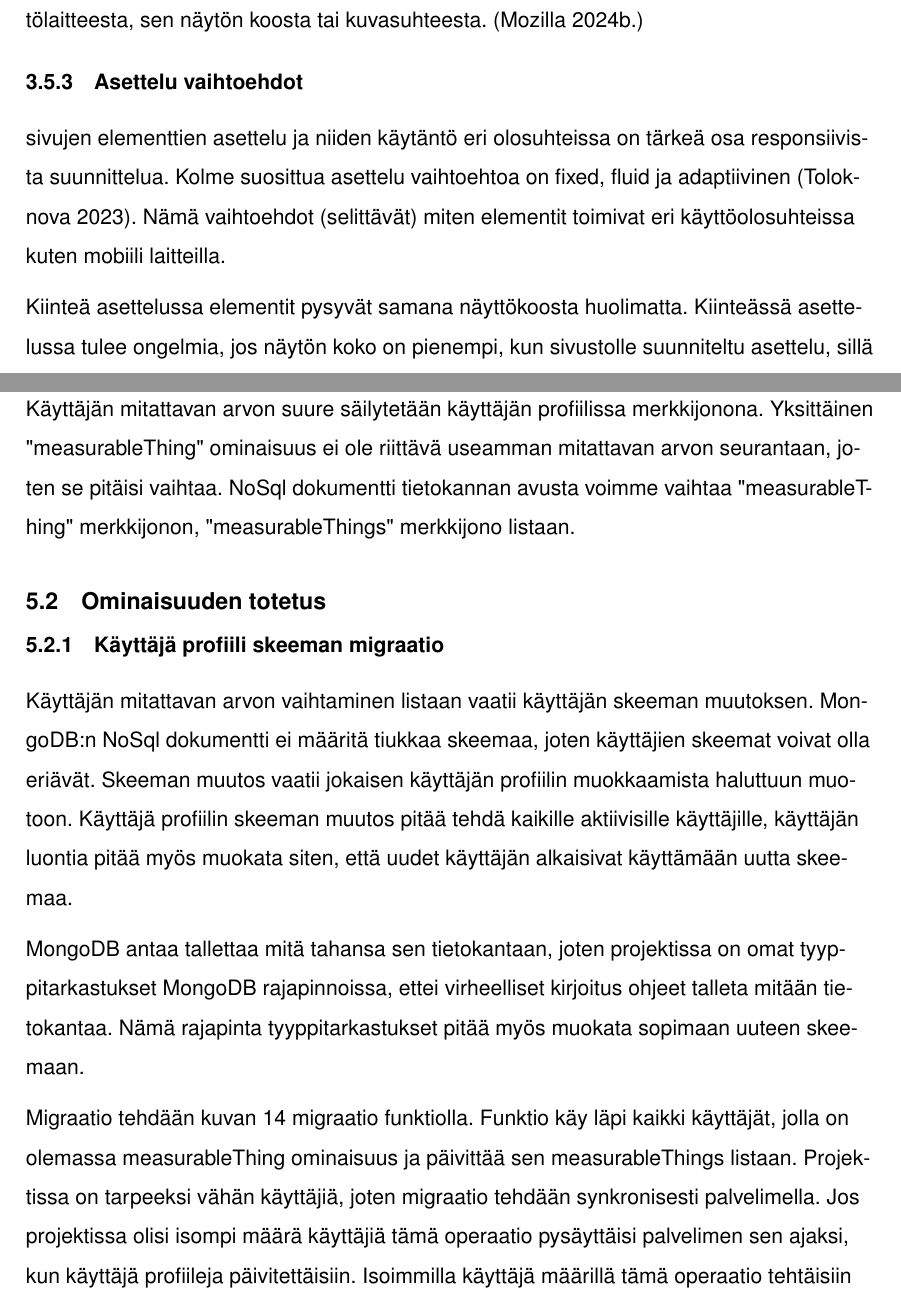
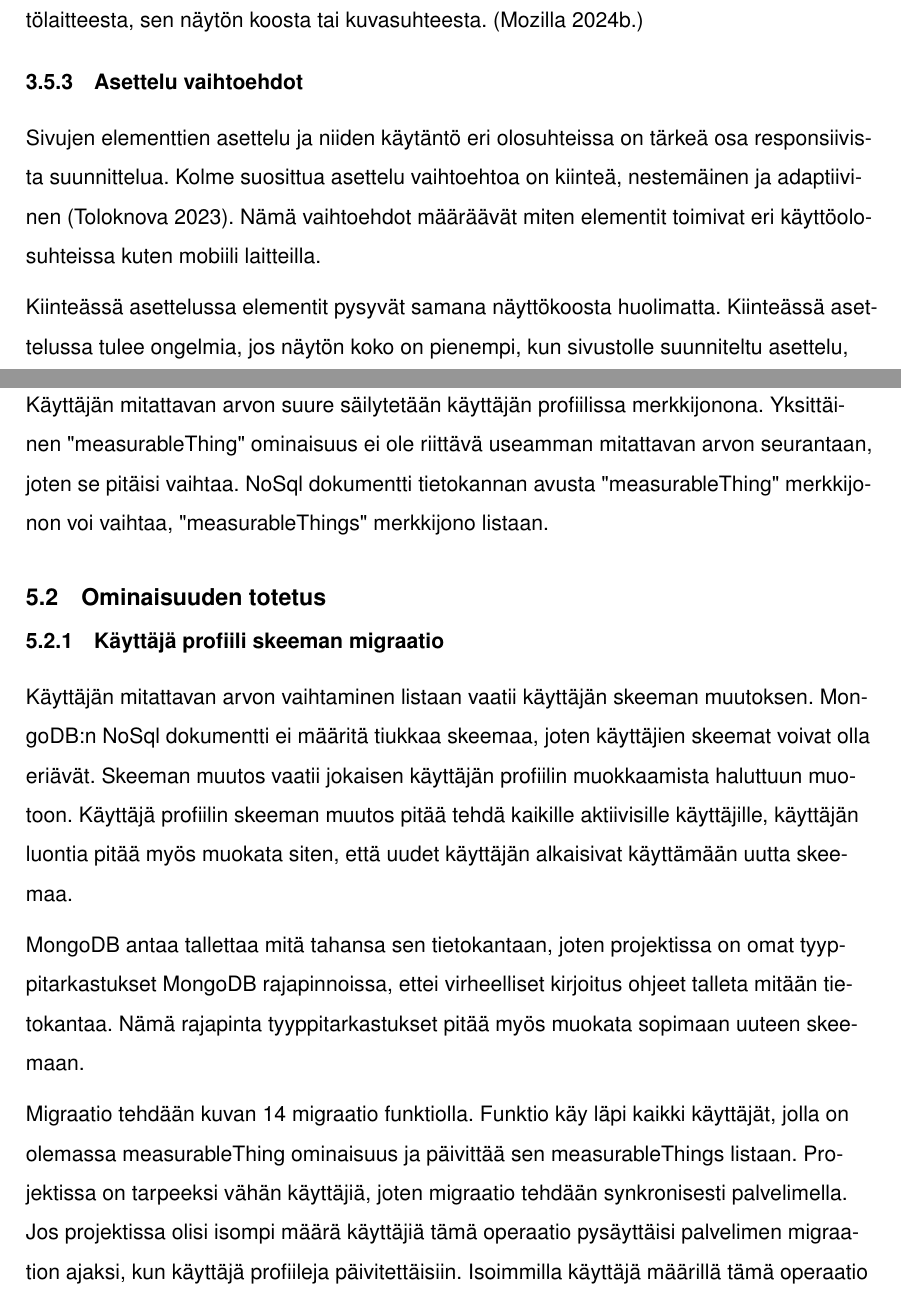
Before and after one commit to kimierik/oppari, a LaTeX document (src/oppari.tex, which reads src/op/feature.tex): two parts of pages 23 and 34 of 43, joined at a grey line, cut so that both start at the same text. Compiled offline with pdfLaTeX.

Commit message:
typofixes after reading

```diff
--- a/src/op/feature.tex
+++ b/src/op/feature.tex
@@ -35,7 +35,7 @@ Yksittäinen "measurableThing"{} ominaisuus ei ole riittävä useamman mitattava
 %mainitse paremmin mongo nosql dokumentti
 % elä aloita koska sanalla
 %Koska käytössä on NoSql dokumentti, voimme vaihtaa
-NoSql dokumentti tietokannan avusta voimme vaihtaa "measurableThing"{} merkkijonon, "measurableThings"{} merkkijono listaan.
+NoSql dokumentti tietokannan avusta "measurableThing"{} merkkijonon voi vaihtaa, "measurableThings"{} merkkijono listaan.
 % voi vaihtaa merkkijono listaan ilman että pitää päivittää tietokanta pohjaa
 % voidaan vaihtaa huoletta
 % voidaan vaihtaa helposti
@@ -69,7 +69,7 @@ Nämä rajapinta tyyppitarkastukset pitää myös muokata sopimaan uuteen skeema
 Migraatio tehdään kuvan \nextImageCount {} migraatio funktiolla.
 Funktio käy läpi kaikki käyttäjät, jolla on olemassa measurableThing ominaisuus ja päivittää sen measurableThings listaan.
 Projektissa on tarpeeksi vähän käyttäjiä, joten migraatio tehdään synkronisesti palvelimella.
-Jos projektissa olisi isompi määrä käyttäjiä tämä operaatio pysäyttäisi palvelimen sen ajaksi, kun käyttäjä profiileja päivitettäisiin.
+Jos projektissa olisi isompi määrä käyttäjiä tämä operaatio pysäyttäisi palvelimen migraation ajaksi, kun käyttäjä profiileja päivitettäisiin.
 Isoimmilla käyttäjä määrillä tämä operaatio tehtäisiin huolto aikana, jolloin sovellus ei olisi käytössä tai asynkronisesti,
 jolloin migraatio tapahtuisi pikkuhiljaa.
 \medskip
--- a/src/oppari.tex
+++ b/src/oppari.tex
@@ -596,14 +596,14 @@ sen näytön koosta tai kuvasuhteesta.\labcite{mozilla24b}
 
 %fine?
 
-sivujen elementtien asettelu ja niiden käytäntö eri olosuhteissa on tärkeä osa responsiivista suunnittelua.
-Kolme suosittua asettelu vaihtoehtoa on fixed, fluid ja adaptiivinen\labciteend{ksenia23}
-Nämä vaihtoehdot (selittävät) miten elementit toimivat eri käyttöolosuhteissa kuten mobiili laitteilla.
+Sivujen elementtien asettelu ja niiden käytäntö eri olosuhteissa on tärkeä osa responsiivista suunnittelua.
+Kolme suosittua asettelu vaihtoehtoa on kiinteä, nestemäinen ja adaptiivinen\labciteend{ksenia23}
+Nämä vaihtoehdot määräävät miten elementit toimivat eri käyttöolosuhteissa kuten mobiili laitteilla.
 \medskip
 
 
 
-Kiinteä asettelussa elementit pysyvät samana näyttökoosta huolimatta.
+Kiinteässä asettelussa elementit pysyvät samana näyttökoosta huolimatta.
 Kiinteässä asettelussa tulee ongelmia, jos näytön koko on pienempi, kun sivustolle suunniteltu asettelu,
 sillä joitain elementtejä jäisi näytöstä ulkopuolelle tai saatavissa sivu skrollaamisella.\labcite{ksenia23}
 \medskip
```
Also changed, not shown: src/op/mongo.tex (+3 -3 lines), src/op/feature.tex (4 more changed lines), src/oppari.tex (10 more changed lines).
